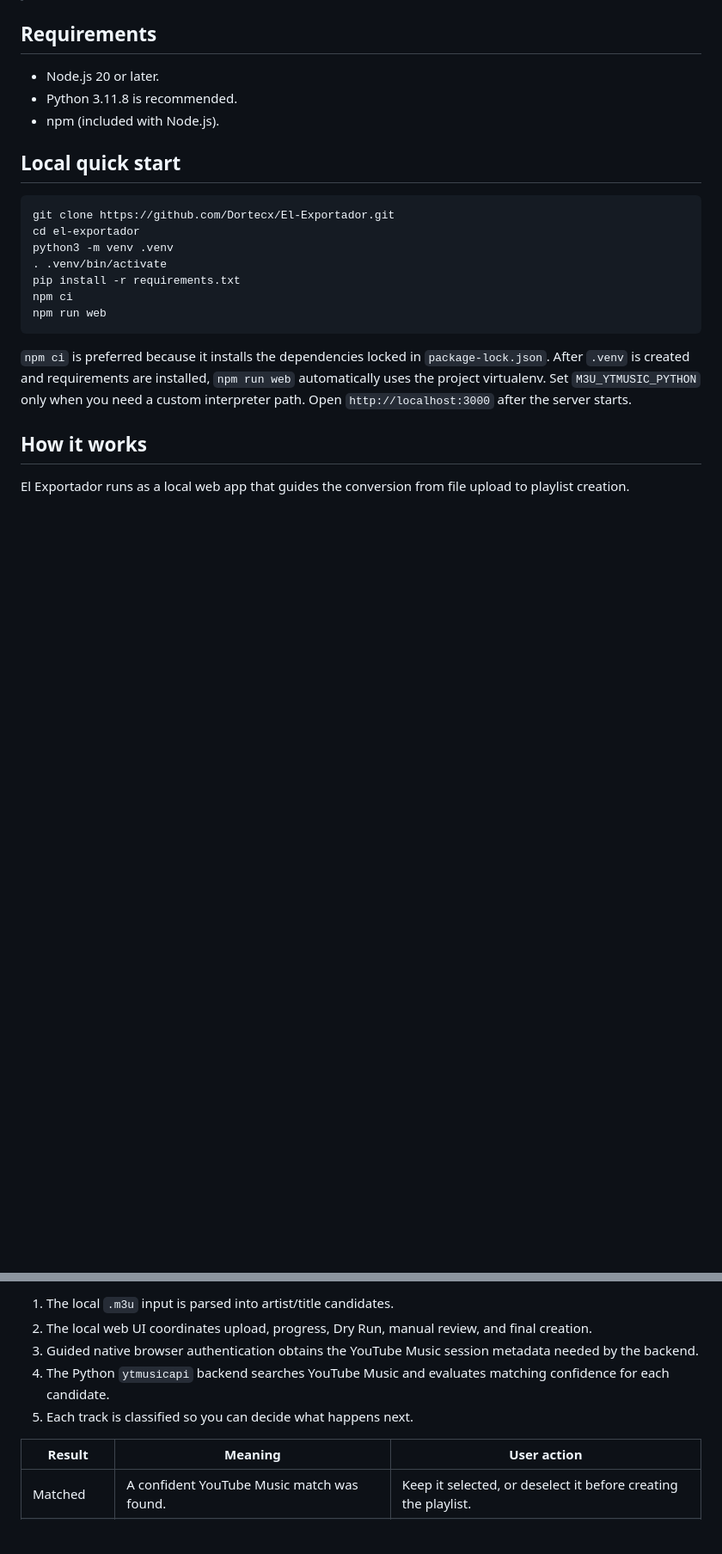
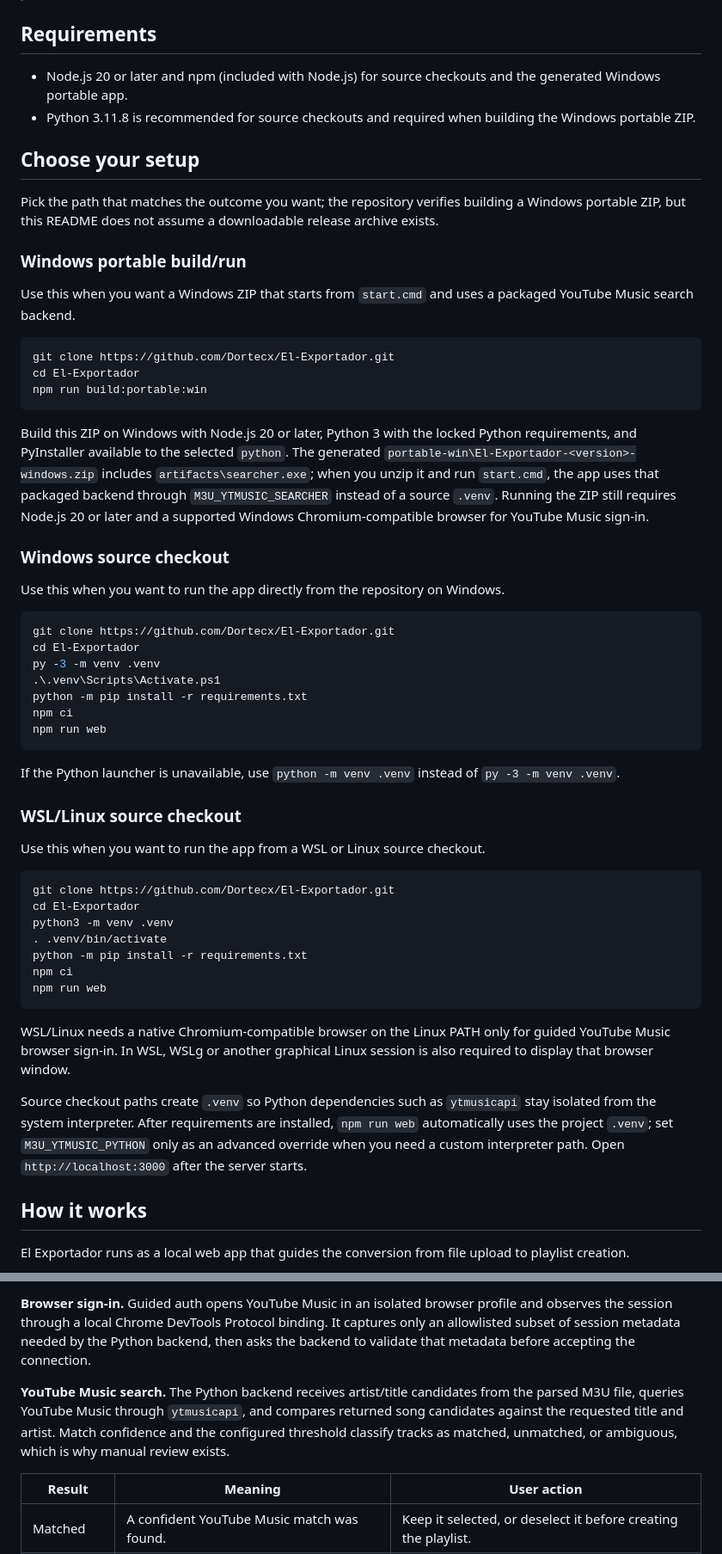
Before and after one commit to Dortecx/El-Exportador, a Markdown page: README.md, 2 parts joined by grey strips. Shown at 86% size. GitHub-like rendering; blank space fills up the shorter version.

Commit message:
docs: clarify setup and conversion flow

````diff
--- a/README.md
+++ b/README.md
@@ -14,23 +14,58 @@ El Exportador converts `.m3u` playlists into YouTube Music playlists through a l
 
 ## Requirements
 
-- Node.js 20 or later.
-- Python 3.11.8 is recommended.
-- npm (included with Node.js).
+- Node.js 20 or later and npm (included with Node.js) for source checkouts and the generated Windows portable app.
+- Python 3.11.8 is recommended for source checkouts and required when building the Windows portable ZIP.
 
-## Local quick start
+## Choose your setup
 
-```bash
+Pick the path that matches the outcome you want; the repository verifies building a Windows portable ZIP, but this README does not assume a downloadable release archive exists.
+
+### Windows portable build/run
+
+Use this when you want a Windows ZIP that starts from `start.cmd` and uses a packaged YouTube Music search backend.
+
+```powershell
 git clone https://github.com/Dortecx/El-Exportador.git
-cd el-exportador
-python3 -m venv .venv
-. .venv/bin/activate
-pip install -r requirements.txt
+cd El-Exportador
+npm run build:portable:win
+```
+
+Build this ZIP on Windows with Node.js 20 or later, Python 3 with the locked Python requirements, and PyInstaller available to the selected `python`. The generated `portable-win\El-Exportador-<version>-windows.zip` includes `artifacts\searcher.exe`; when you unzip it and run `start.cmd`, the app uses that packaged backend through `M3U_YTMUSIC_SEARCHER` instead of a source `.venv`. Running the ZIP still requires Node.js 20 or later and a supported Windows Chromium-compatible browser for YouTube Music sign-in.
+
+### Windows source checkout
+
+Use this when you want to run the app directly from the repository on Windows.
+
+```powershell
+git clone https://github.com/Dortecx/El-Exportador.git
+cd El-Exportador
+py -3 -m venv .venv
+.\.venv\Scripts\Activate.ps1
+python -m pip install -r requirements.txt
 npm ci
 npm run web
 ```
 
-`npm ci` is preferred because it installs the dependencies locked in `package-lock.json`. After `.venv` is created and requirements are installed, `npm run web` automatically uses the project virtualenv. Set `M3U_YTMUSIC_PYTHON` only when you need a custom interpreter path. Open `http://localhost:3000` after the server starts.
+If the Python launcher is unavailable, use `python -m venv .venv` instead of `py -3 -m venv .venv`.
+
+### WSL/Linux source checkout
+
+Use this when you want to run the app from a WSL or Linux source checkout.
+
+```bash
+git clone https://github.com/Dortecx/El-Exportador.git
+cd El-Exportador
+python3 -m venv .venv
+. .venv/bin/activate
+python -m pip install -r requirements.txt
+npm ci
+npm run web
+```
+
+WSL/Linux needs a native Chromium-compatible browser on the Linux PATH only for guided YouTube Music browser sign-in. In WSL, WSLg or another graphical Linux session is also required to display that browser window.
+
+Source checkout paths create `.venv` so Python dependencies such as `ytmusicapi` stay isolated from the system interpreter. After requirements are installed, `npm run web` automatically uses the project `.venv`; set `M3U_YTMUSIC_PYTHON` only as an advanced override when you need a custom interpreter path. Open `http://localhost:3000` after the server starts.
 
 ## How it works
 
@@ -41,10 +87,8 @@ M3U file → local web UI → browser sign-in → ytmusicapi search → review r
 ```
 
-1. The local `.m3u` input is parsed into artist/title candidates.
-2. The local web UI coordinates upload, progress, Dry Run, manual review, and final creation.
-3. Guided native browser authentication obtains the YouTube Music session metadata needed by the backend.
-4. The Python `ytmusicapi` backend searches YouTube Music and evaluates matching confidence for each candidate.
-5. Each track is classified so you can decide what happens next.
+**Browser sign-in.** Guided auth opens YouTube Music in an isolated browser profile and observes the session through a local Chrome DevTools Protocol binding. It captures only an allowlisted subset of session metadata needed by the Python backend, then asks the backend to validate that metadata before accepting the connection.
+
+**YouTube Music search.** The Python backend receives artist/title candidates from the parsed M3U file, queries YouTube Music through `ytmusicapi`, and compares returned song candidates against the requested title and artist. Match confidence and the configured threshold classify tracks as matched, unmatched, or ambiguous, which is why manual review exists.
 
 | Result | Meaning | User action |
 |--------|---------|-------------|
````
Also changed, not shown: other parts of README.md (+13 -12 lines), README.es.md (+67 -33 lines).
